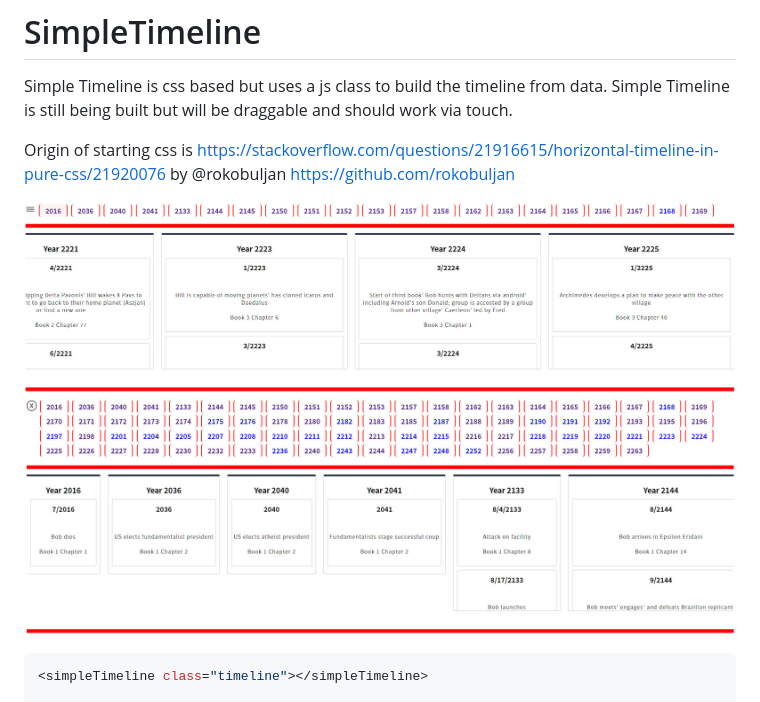
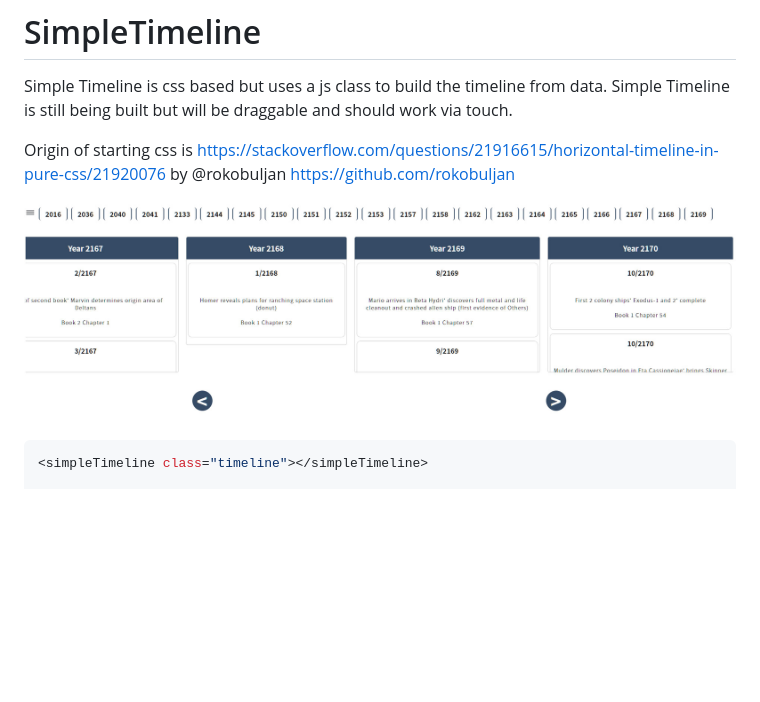
Before and after one commit to MrRedBeard/SimpleTimeline, a Markdown page: README.md, the part around the change. Drawn GitHub-style; pictures changed too: ScreenShot1.jpg (deleted), ScreenShot2.jpg (deleted), ScreenShot3.jpg (added); blank space fills up the shorter version.

Commit message:
Styling and added alt nav
Adjusted the styling
Added alternate navigation feature
Updated screenshot

````diff
--- a/README.md
+++ b/README.md
@@ -4,8 +4,7 @@ Simple Timeline is css based but uses a js class to build the timeline from data
 
 Origin of starting css is https://stackoverflow.com/questions/21916615/horizontal-timeline-in-pure-css/21920076 by @rokobuljan https://github.com/rokobuljan
 
-![ScreenShot](./ScreenShot1.jpg)
-![ScreenShot](./ScreenShot2.jpg)
+![ScreenShot](./ScreenShot3.jpg)
 
 ```javascript
 <simpleTimeline class="timeline"></simpleTimeline>
````
Also changed, not shown: 2 other files.
